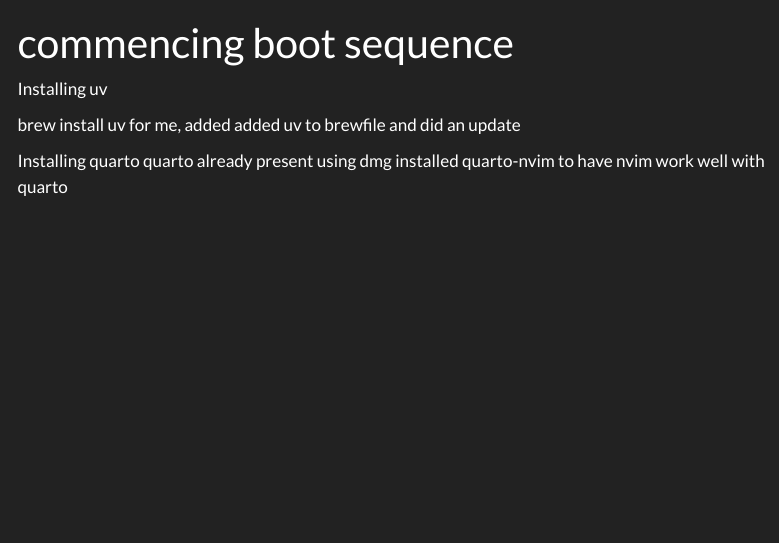
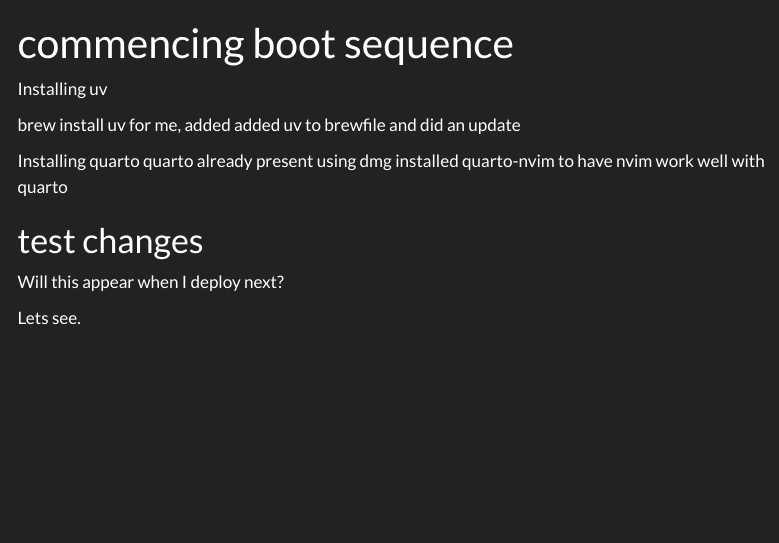
Before and after one commit to hrmnjt/hrmnjt.dev, a Quarto document (python-newmac.qmd): the page in a window 1100 px wide, from its top. Rendered offline with R 4.5, knitr and Pandoc in place of Quarto, with nearby package versions; menus at the side of the page are left out.

Commit message:
chore: adding a test snippet to validate deployment

```diff
--- a/python-newmac.qmd
+++ b/python-newmac.qmd
@@ -12,3 +12,10 @@
 Installing quarto
 quarto already present using dmg
 installed quarto-nvim to have nvim work well with quarto
+
+
+# test changes
+
+Will this appear when I deploy next?
+
+Lets see.
```
